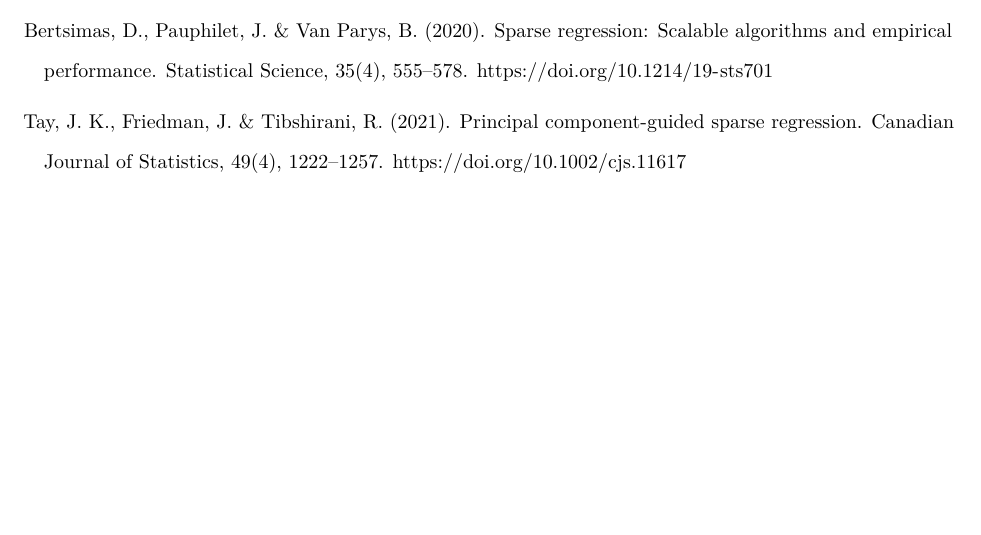
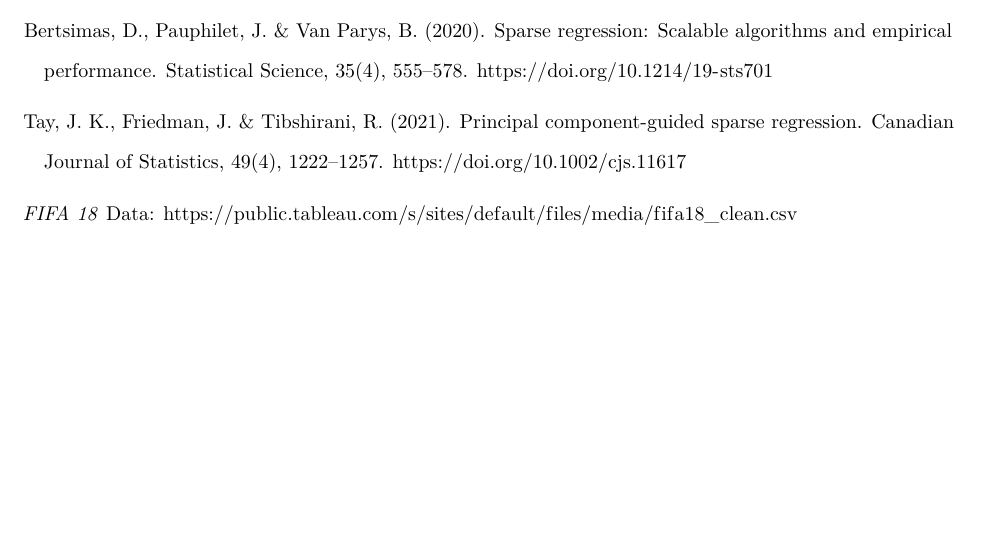
Before and after one commit to dgwagner/TheoryOfStatisticsI, an R Markdown document (Theory_Final_Project.Rmd): part of page 11 of 11, cut so that both start at the same text. Rendered offline with R 4.5, knitr and Pandoc, then LaTeX, with nearby package versions; the code chunks are not run, so their results and figures are left out.

Commit message:
Add citation of FIFA data

````diff
--- a/Theory_Final_Project.Rmd
+++ b/Theory_Final_Project.Rmd
@@ -206,6 +206,8 @@ The analysis code written in `R` is included throughout and at the bottom of the
 | Tay, J. K., Friedman, J. & Tibshirani, R. (2021). Principal component‐guided sparse regression.	Canadian
 |    Journal of Statistics, 49(4), 1222--1257. <https://doi.org/10.1002/cjs.11617>
 
+| *FIFA 18* Data: <https://public.tableau.com/s/sites/default/files/media/fifa18_clean.csv>
+
 ```{r include=F}
 # Make test set a matrix
 X_st_test = as.matrix(st_test[,2:ncol(st_test)])
````
